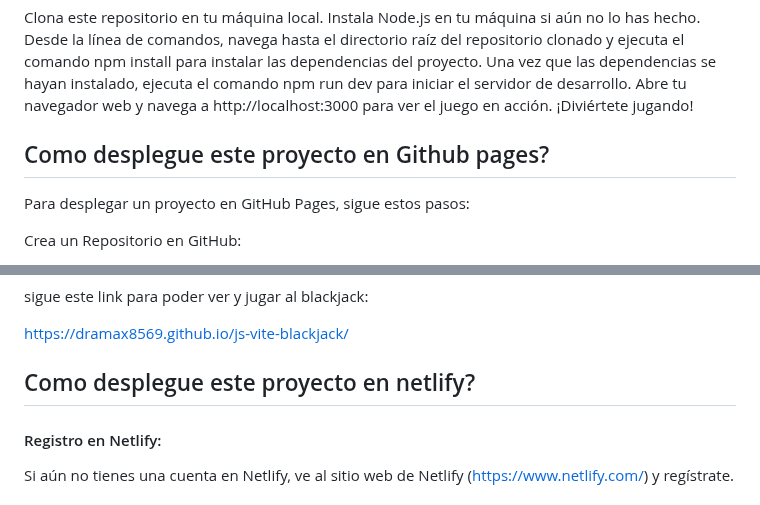
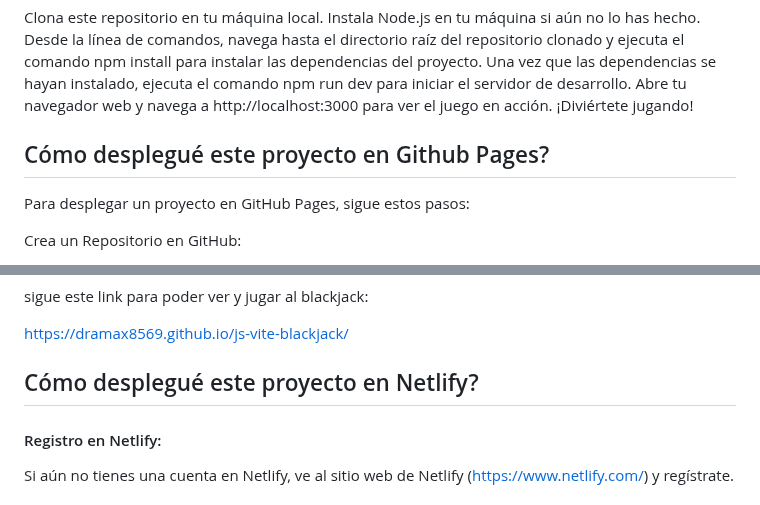
Before and after one commit to dramax8569/js-vite-blackjack, a Markdown page: README.md, 2 parts joined by grey strips. Rendered like a GitHub page.

```diff
--- a/README.md
+++ b/README.md
@@ -48,7 +48,7 @@ Una vez que las dependencias se hayan instalado, ejecuta el comando npm run dev
 Abre tu navegador web y navega a http://localhost:3000 para ver el juego en acción.
 ¡Diviértete jugando!
 
-## Como desplegue este proyecto en Github pages?
+## Cómo desplegué este proyecto en Github Pages?
 
 Para desplegar un proyecto en GitHub Pages, sigue estos pasos:
 
@@ -93,7 +93,7 @@ sigue este link para poder ver y jugar al blackjack:
 
 https://dramax8569.github.io/js-vite-blackjack/
 
-## Como desplegue este proyecto en netlify?
+## Cómo desplegué este proyecto en Netlify?
 
 #### Registro en Netlify:
 Si aún no tienes una cuenta en Netlify, ve al sitio web de Netlify (https://www.netlify.com/) y regístrate.
```
